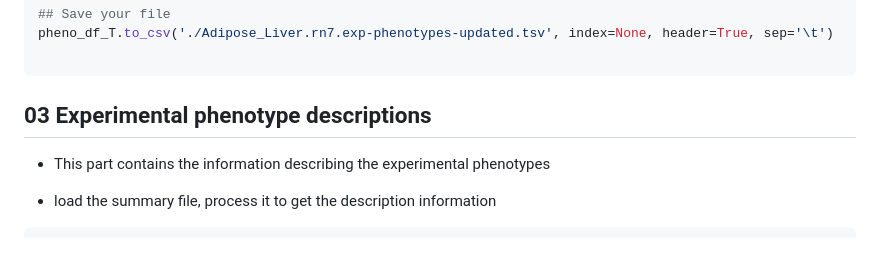
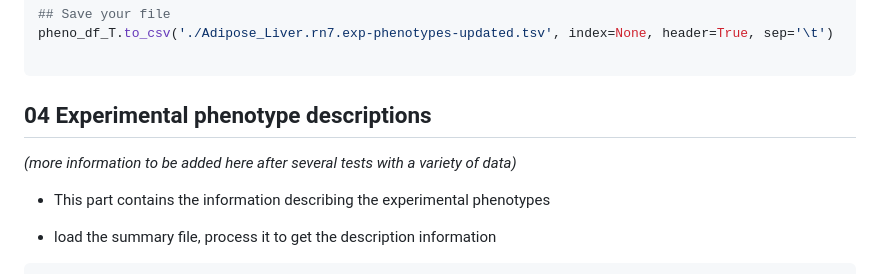
Before and after one commit to fetche-lab/GeneNetwork_24L, a Markdown page: Data_processing/HS_rats_protocol.md, the part around one of its changes. GitHub-like rendering.

````diff
--- a/Data_processing/HS_rats_protocol.md
+++ b/Data_processing/HS_rats_protocol.md
@@ -89,7 +105,9 @@ pheno_df_T.to_csv('./Adipose_Liver.rn7.exp-phenotypes-updated.tsv', index=None,
 
 ```
 
-## 03 Experimental phenotype descriptions
+## 04 Experimental phenotype descriptions
+*(more information to be added here after several tests with a variety of data)*
+
 - This part contains the information describing the experimental phenotypes
 
 - load the summary file, process it to get the description information
````
Also changed, not shown: other parts of Data_processing/HS_rats_protocol.md (+20 -10 lines).
